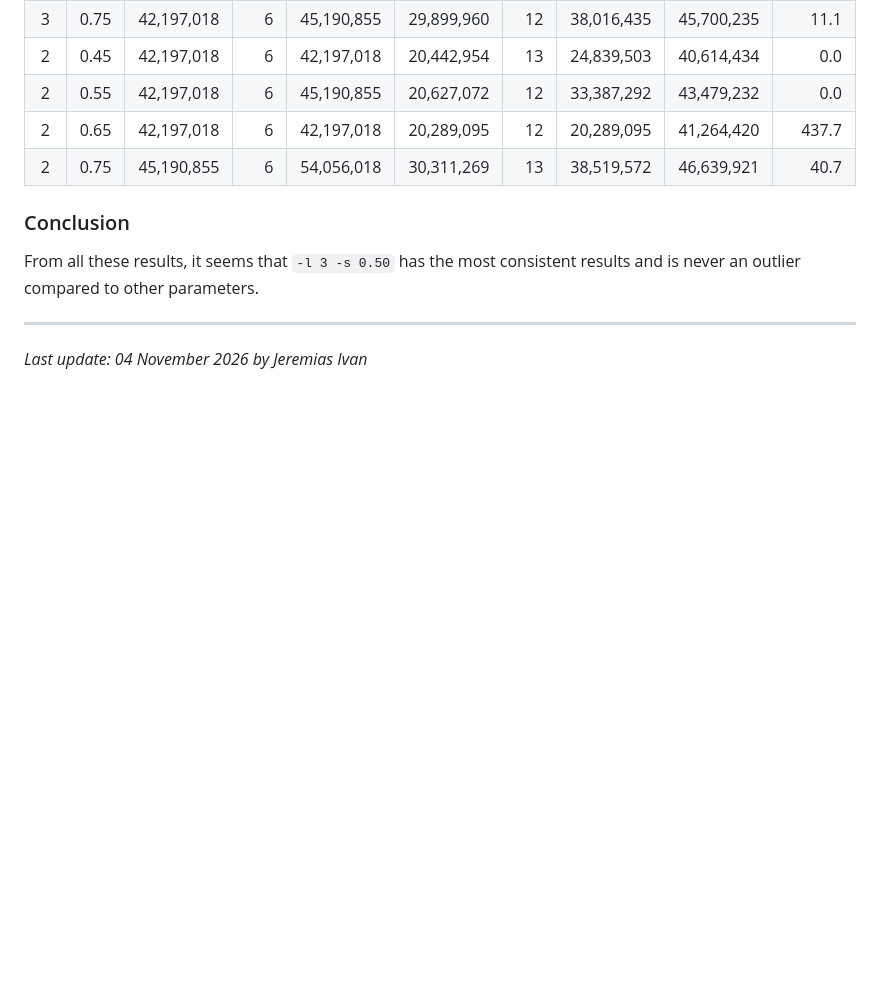
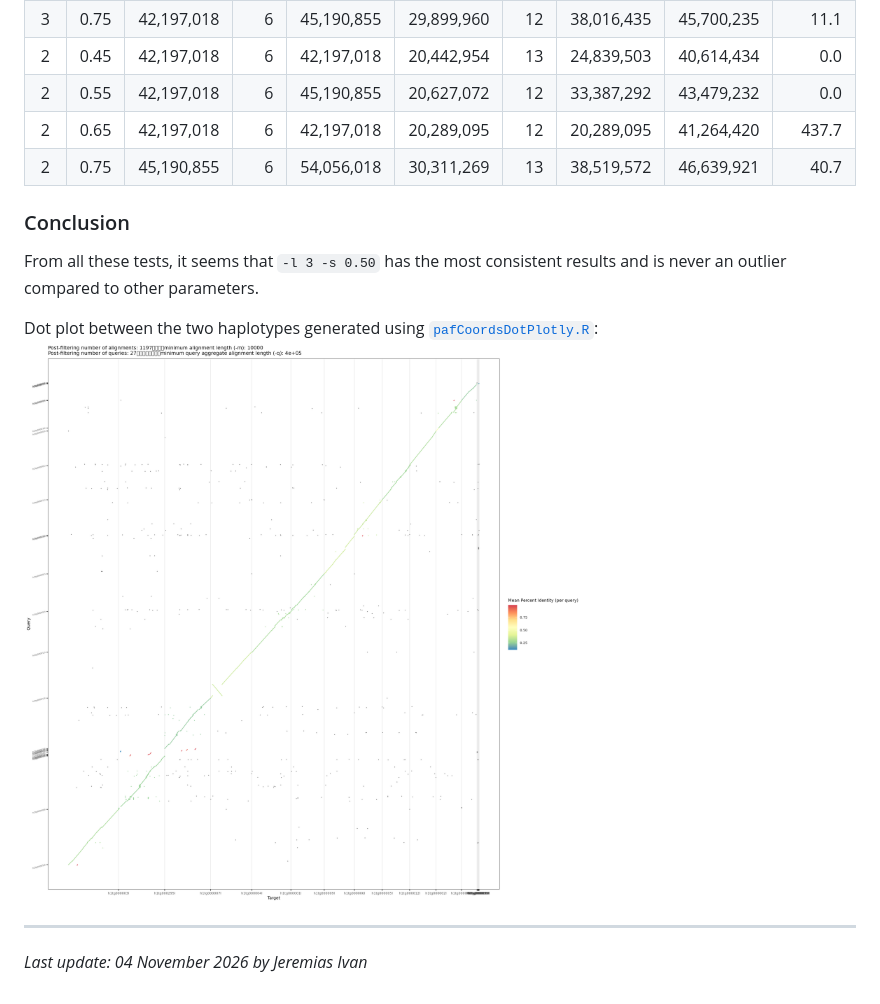
Before and after one commit to roblanf/MM_genome, a Markdown page: README.md, the part around one of its changes. Drawn GitHub-style; pictures changed too: figures/fig04.png (added); blank space fills up the shorter version.

Commit message:
Add dot plot

```diff
--- a/README.md
+++ b/README.md
@@ -515,8 +516,11 @@ cd ../..
 |  2   | 0.65 | 42,197,018 |   6 | 42,197,018 | 20,289,095 |  12 | 20,289,095 | 41,264,420 |           437.7 |
 |  2   | 0.75 | 45,190,855 |   6 | 54,056,018 | 30,311,269 |  13 | 38,519,572 | 46,639,921 |            40.7 |
 
-### Conclusion
-From all these results, it seems that `-l 3 -s 0.50` has the most consistent results and is never an outlier compared to other parameters.
+### <a id="02e">Conclusion</a>
+From all these tests, it seems that `-l 3 -s 0.50` has the most consistent results and is never an outlier compared to other parameters.
+
+Dot plot between the two haplotypes generated using <a href="./scripts/pafCoordsDotPlotly.R">`pafCoordsDotPlotly.R`</a>:
+![Figure 04. Dot plot between hap1 and hap2 from s050.](./figures/fig04.png)
 
 ---
 *Last update: 04 November 2026 by Jeremias Ivan*
```
Also changed, not shown: other parts of README.md (+1 -0 lines), 1 other file.
